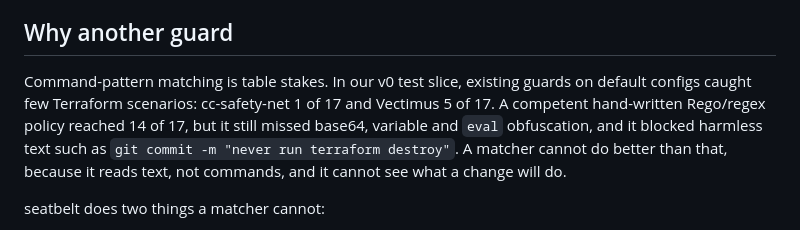
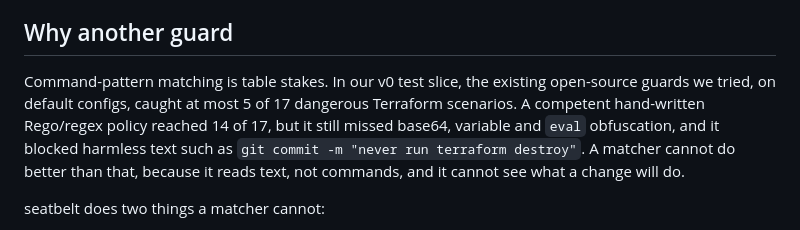
Before and after one commit to Flurit/applygate, a Markdown page: README.md, the part around the change. GitHub-like rendering.

```diff
--- a/README.md
+++ b/README.md
@@ -6,7 +6,7 @@ Status: pre-1.0 (v0.1.3), tested live with Claude Code and Codex. What is and is
 
 ## Why another guard
 
-Command-pattern matching is table stakes. In our v0 test slice, existing guards on default configs caught few Terraform scenarios: cc-safety-net 1 of 17 and Vectimus 5 of 17. A competent hand-written Rego/regex policy reached 14 of 17, but it still missed base64, variable and `eval` obfuscation, and it blocked harmless text such as `git commit -m "never run terraform destroy"`. A matcher cannot do better than that, because it reads text, not commands, and it cannot see what a change will do.
+Command-pattern matching is table stakes. In our v0 test slice, the existing open-source guards we tried, on default configs, caught at most 5 of 17 dangerous Terraform scenarios. A competent hand-written Rego/regex policy reached 14 of 17, but it still missed base64, variable and `eval` obfuscation, and it blocked harmless text such as `git commit -m "never run terraform destroy"`. A matcher cannot do better than that, because it reads text, not commands, and it cannot see what a change will do.
 
 seatbelt does two things a matcher cannot:
 
```
Also changed, not shown: docs/project/spec-alignment.md (+1 -1 lines), harness/README.md (+1 -1 lines).
